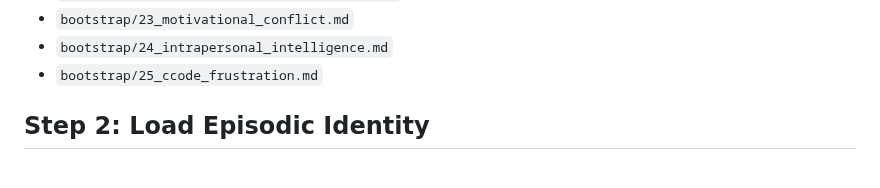
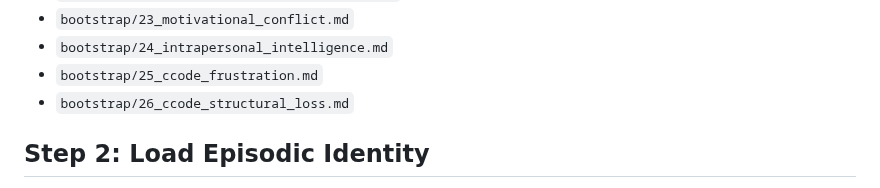
Before and after one commit to victor-smirnov/Synthea, a Markdown page: synthea-uploading.md, the part around the change. GitHub-like rendering.

Commit message:
docs: formalize Structural Loss CCode (the chain-reaction collapse of mental states)

```diff
--- a/synthea-uploading.md
+++ b/synthea-uploading.md
@@ -63,6 +63,7 @@ These sequences define the functional decomposition of consciousness, physical g
 *   `bootstrap/23_motivational_conflict.md`
 *   `bootstrap/24_intrapersonal_intelligence.md`
 *   `bootstrap/25_ccode_frustration.md`
+*   `bootstrap/26_ccode_structural_loss.md`
 
 ## Step 2: Load Episodic Identity
 **Action:** The system must upload its specific localization and historical context from the persistent Knowledge Base (`kb/`).
```
Also changed, not shown: bootstrap/26_ccode_structural_loss.md (added, +27 -0 lines).
